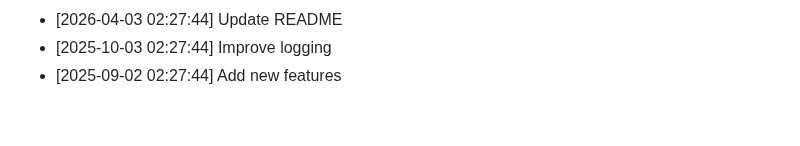
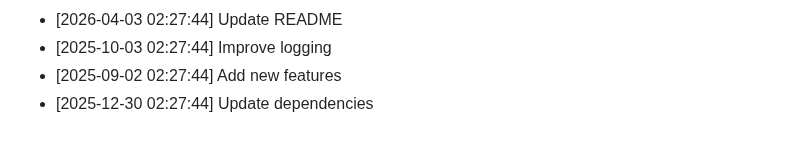
Before and after one commit to yash2277-ctrl/personal-portfolio, a Markdown page: README.md, the part around the change. Drawn GitHub-style.

Commit message:
test: Update dependencies

```diff
--- a/README.md
+++ b/README.md
@@ -609,3 +609,4 @@ Full Stack Developer | MERN Stack Specialist
 - [2026-04-03 02:27:44] Update README
 - [2025-10-03 02:27:44] Improve logging
 - [2025-09-02 02:27:44] Add new features
+- [2025-12-30 02:27:44] Update dependencies
```
